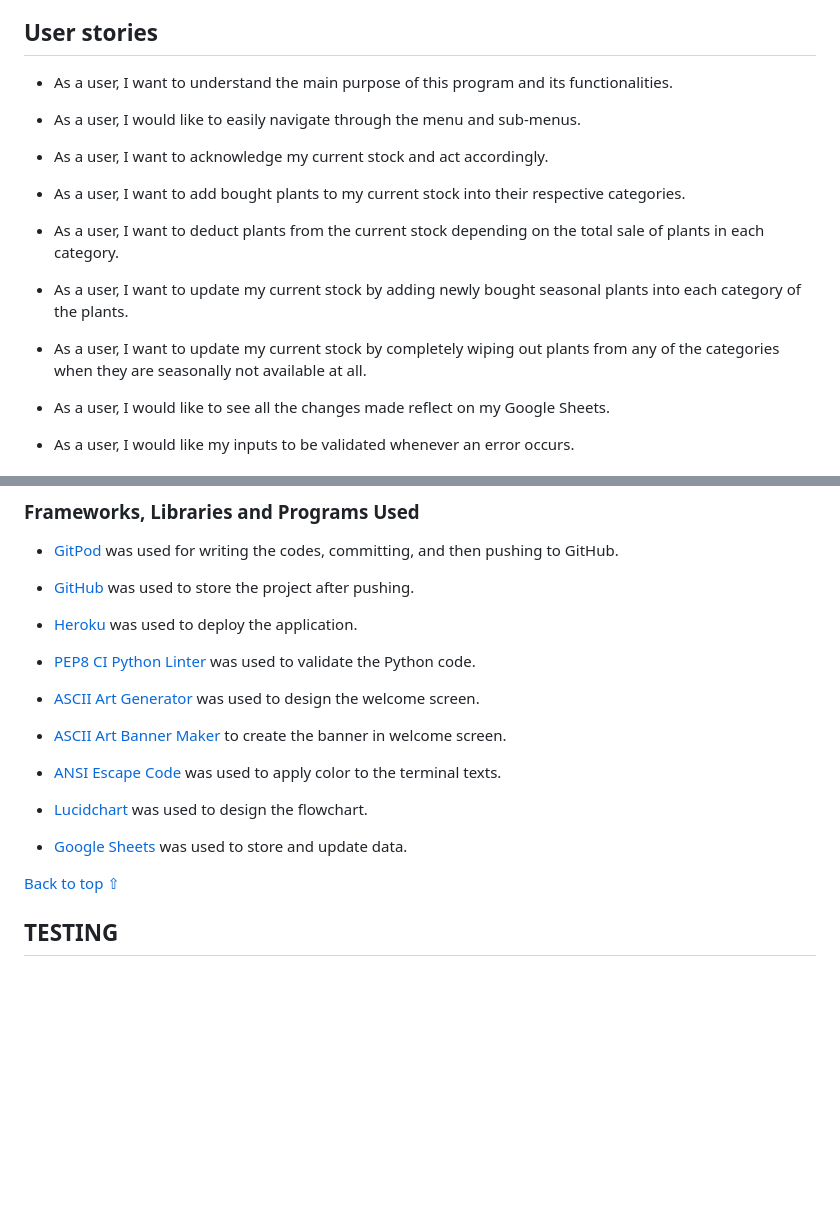
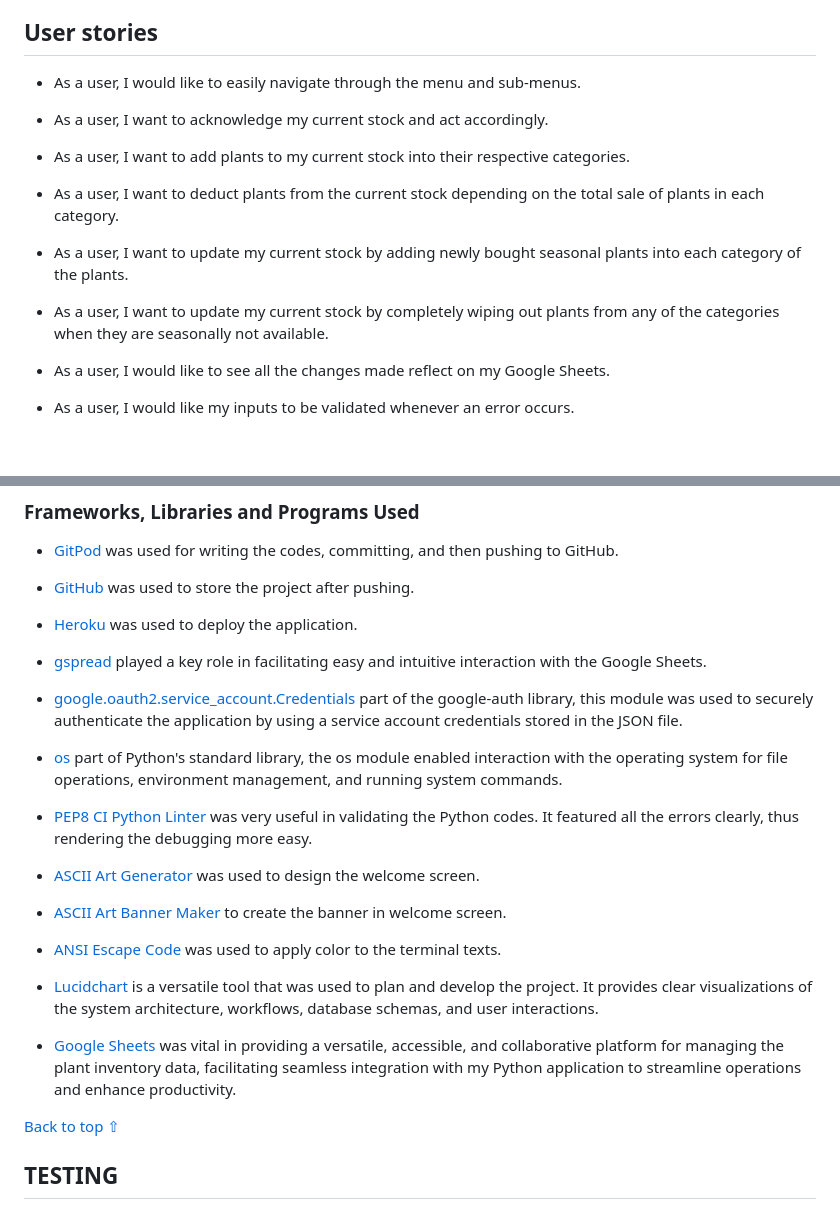
Before and after one commit to preetzware/flowerslife, a Markdown page: README.md, 2 parts joined by grey strips. GitHub-like rendering; blank space fills up the shorter version.

Commit message:
Add table and contents in 'Manual Testing' feature. Add more libraries in 'Technologies Used' feature.

```diff
--- a/README.md
+++ b/README.md
@@ -44,19 +44,17 @@ The main purpose of Flowers for Life is to provide a timely stock management sys
 
 ## User stories
 
-* As a user, I want to understand the main purpose of this program and its functionalities.
-
 * As a user, I would like to easily navigate through the menu and sub-menus.
 
 * As a user, I want to acknowledge my current stock and act accordingly.
 
-* As a user, I want to add bought plants to my current stock into their respective categories.
+* As a user, I want to add plants to my current stock into their respective categories.
 
 * As a user, I want to deduct plants from the current stock depending on the total sale of plants in each category.
 
 * As a user, I want to update my current stock by adding newly bought seasonal plants into each category of the plants.
 
-* As a user, I want to update my current stock by completely wiping out plants from any of the categories when they are seasonally not available at all.
+* As a user, I want to update my current stock by completely wiping out plants from any of the categories when they are seasonally not available.
 
 * As a user, I would like to see all the changes made reflect on my Google Sheets.
 
@@ -231,7 +222,13 @@ The application interacts with Google Sheets to store and process data. Data is
 
 * [Heroku](https://id.heroku.com/) was used to deploy the application.
 
-* [PEP8 CI Python Linter](https://pep8ci.herokuapp.com/) was used to validate the Python code.
+* [gspread](https://docs.gspread.org/en/v6.0.0/) played a key role in facilitating easy and intuitive interaction with the Google Sheets.
+
+* [google.oauth2.service_account.Credentials](https://developers.google.com/identity/protocols/oauth2) part of the google-auth library, this module was used to securely authenticate the application by using a service account credentials stored in the JSON file.
+
+* [os](https://www.w3schools.com/python/module_os.asp) part of Python's standard library, the os module enabled interaction with the operating system for file operations, environment management, and running system commands.
+
+* [PEP8 CI Python Linter](https://pep8ci.herokuapp.com/) was very useful in validating the Python codes. It featured all the errors clearly, thus rendering the debugging more easy.
 
 * [ASCII Art Generator](https://www.asciiart.eu/) was used to design the welcome screen.
 
@@ -239,9 +236,9 @@ The application interacts with Google Sheets to store and process data. Data is
 
 * [ANSI Escape Code](https://en.wikipedia.org/wiki/ANSI_escape_code)  was used to apply color to the terminal texts.
 
-* [Lucidchart](https://lucid.co/) was used to design the flowchart.
+* [Lucidchart](https://lucid.co/) is a versatile tool that was used to plan and develop the project. It provides clear visualizations of the system architecture, workflows, database schemas, and user interactions.
 
-* [Google Sheets](https://www.google.com/sheets/about/) was used to store and update data.
+* [Google Sheets](https://www.google.com/sheets/about/) was vital in providing a versatile, accessible, and collaborative platform for managing the plant inventory data, facilitating seamless integration with my Python application to streamline operations and enhance productivity.
 
 [Back to top ⇧](#flowers-for-life)
 
```
Also changed, not shown: other parts of README.md (+15 -18 lines).
